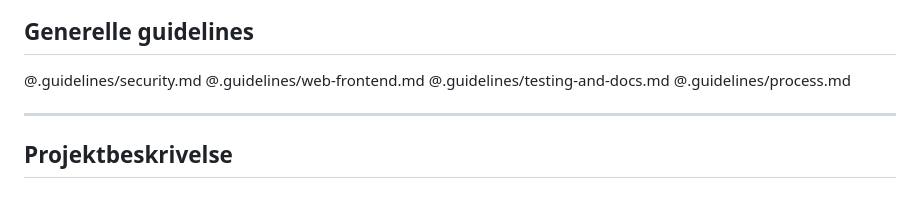
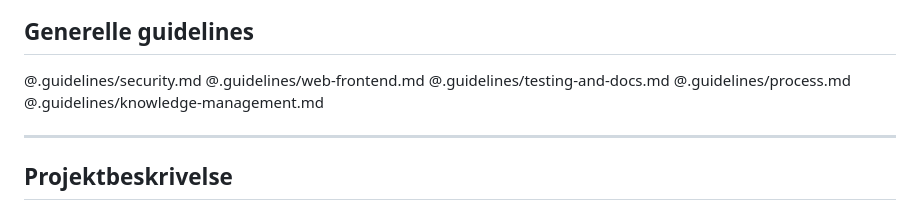
Before and after one commit to gihc-org/cved, a Markdown page: AGENTS.md, the part around the change. Drawn GitHub-style.

```diff
--- a/AGENTS.md
+++ b/AGENTS.md
@@ -8,6 +8,7 @@ This file provides guidance to AI coding agents working in this repository.
 @.guidelines/web-frontend.md
 @.guidelines/testing-and-docs.md
 @.guidelines/process.md
+@.guidelines/knowledge-management.md
 
 ---
 
```
Also changed, not shown: kontekst/arkitektur.md (added, +29 -0 lines).
